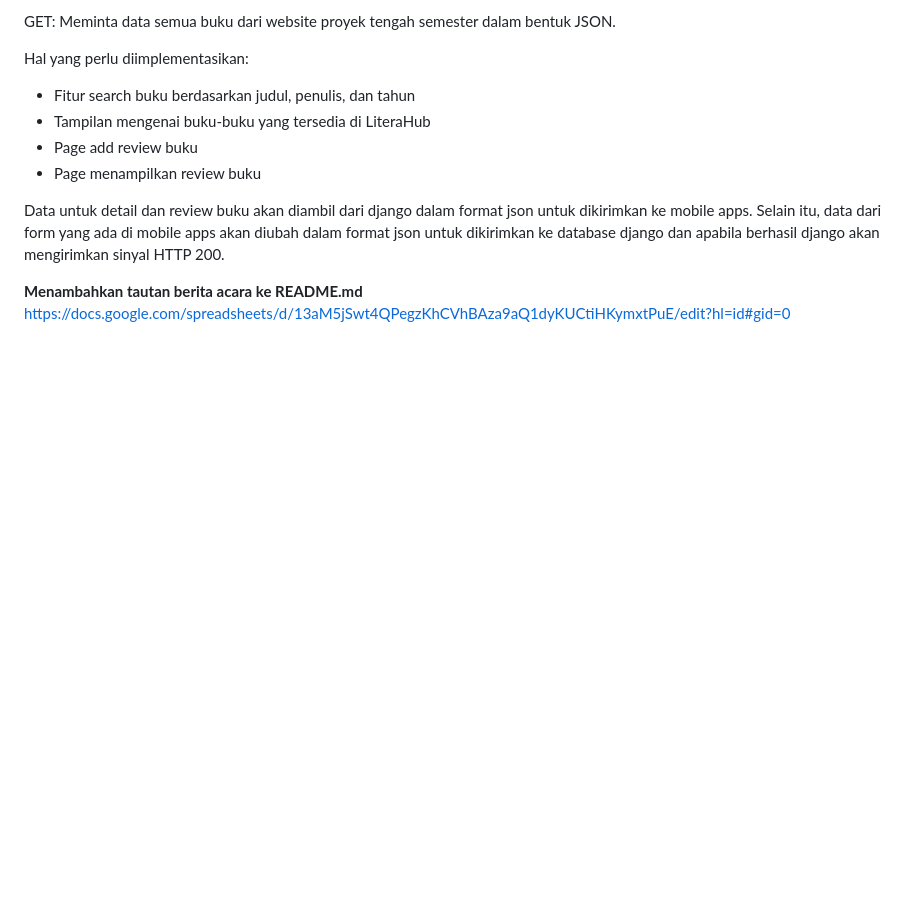
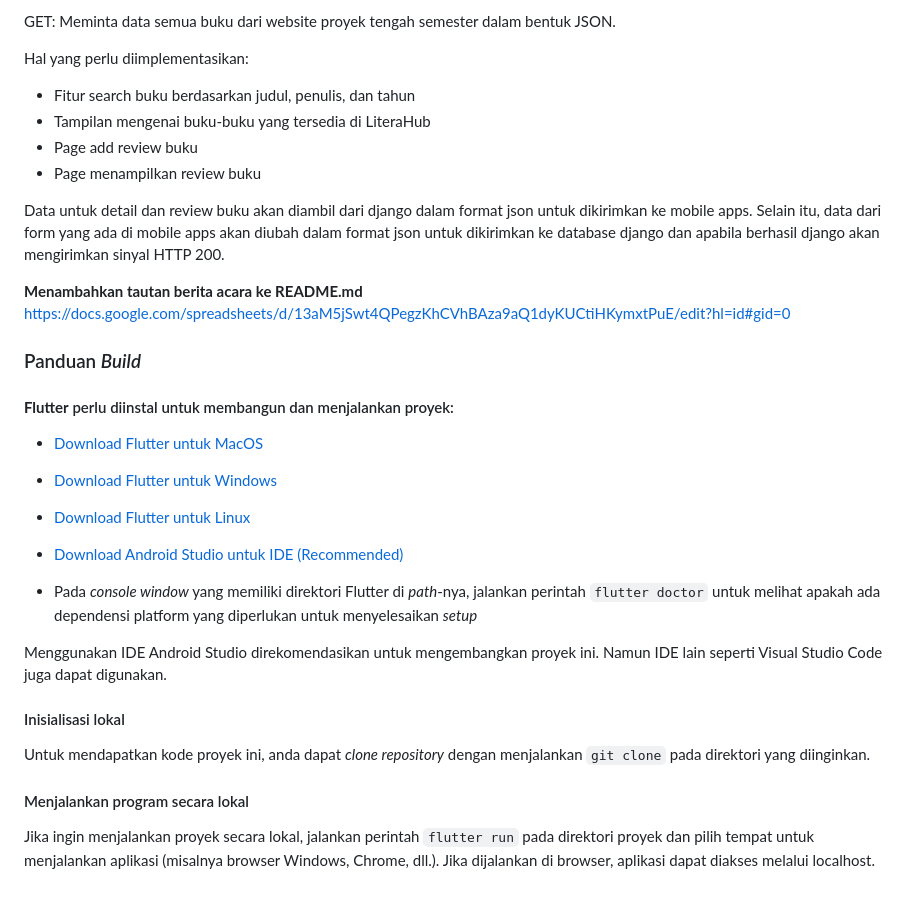
Before and after one commit to LiteraHub/LiteraHub-Mobile, a Markdown page: README.md, the part around the change. Rendered like a GitHub page; blank space fills up the shorter version.

```diff
--- a/README.md
+++ b/README.md
@@ -135,3 +135,26 @@ Data untuk detail dan review buku akan diambil dari django dalam format json unt
 
 **Menambahkan tautan berita acara ke README.md**
 https://docs.google.com/spreadsheets/d/13aM5jSwt4QPegzKhCVhBAza9aQ1dyKUCtiHKymxtPuE/edit?hl=id#gid=0
+
+### Panduan _Build_
+
+#### __Flutter__ perlu diinstal untuk membangun dan menjalankan proyek:
+- [Download Flutter untuk MacOS](https://docs.flutter.dev/get-started/install/macos)
+
+- [Download Flutter untuk Windows](https://docs.flutter.dev/get-started/install/windows)
+
+- [Download Flutter untuk Linux](https://docs.flutter.dev/get-started/install/linux)
+
+- [Download Android Studio untuk IDE (Recommended)](https://developer.android.com/studio)
+
+- Pada _console window_ yang memiliki direktori Flutter di _path_-nya, jalankan perintah `flutter doctor` untuk melihat apakah ada dependensi platform yang diperlukan untuk menyelesaikan _setup_
+
+Menggunakan IDE Android Studio direkomendasikan untuk mengembangkan proyek ini. Namun IDE lain seperti Visual Studio Code juga dapat digunakan.
+
+#### Inisialisasi lokal
+
+Untuk mendapatkan kode proyek ini, anda dapat _clone repository_ dengan menjalankan `git clone` pada direktori yang diinginkan.
+
+#### Menjalankan program secara lokal
+
+Jika ingin menjalankan proyek secara lokal, jalankan perintah `flutter run` pada direktori proyek dan pilih tempat untuk menjalankan aplikasi (misalnya browser Windows, Chrome, dll.). Jika dijalankan di browser, aplikasi dapat diakses melalui localhost.
```
